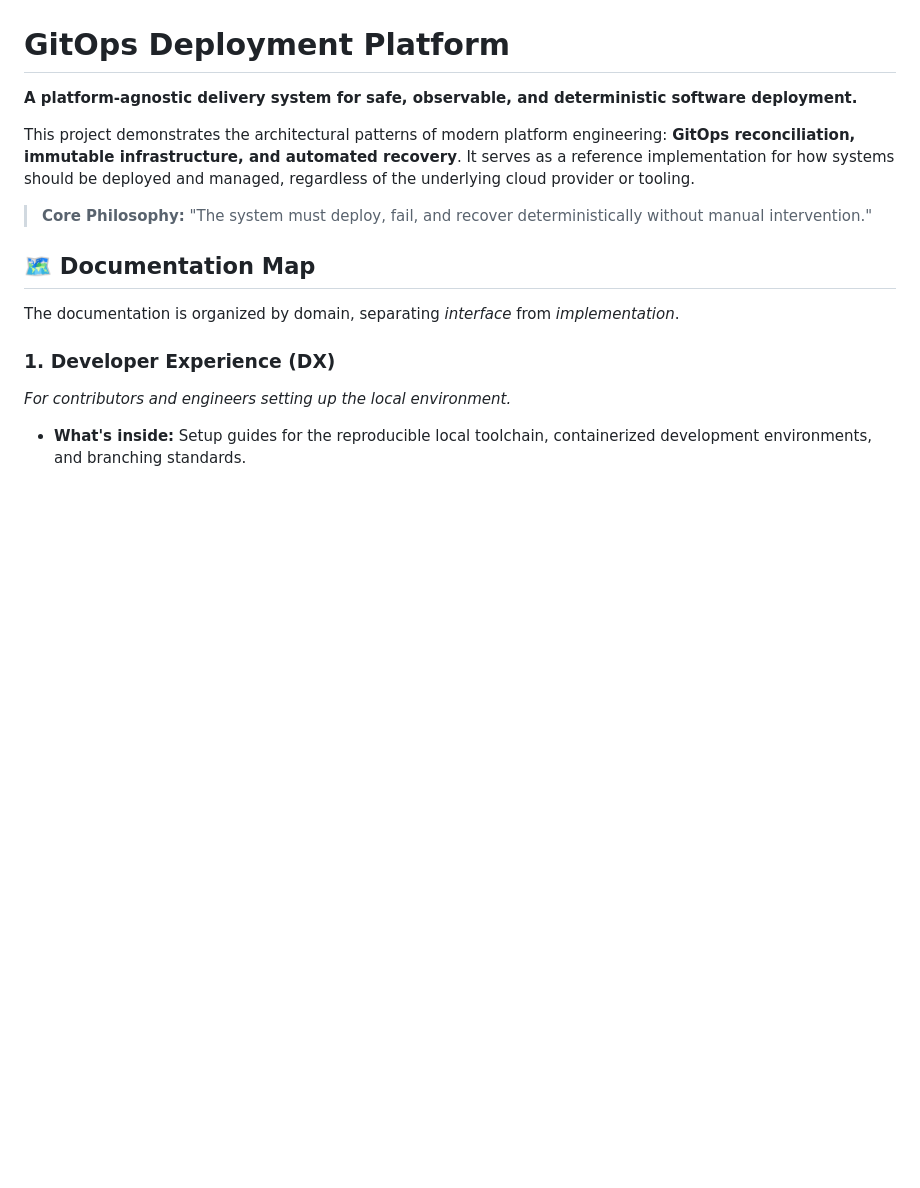
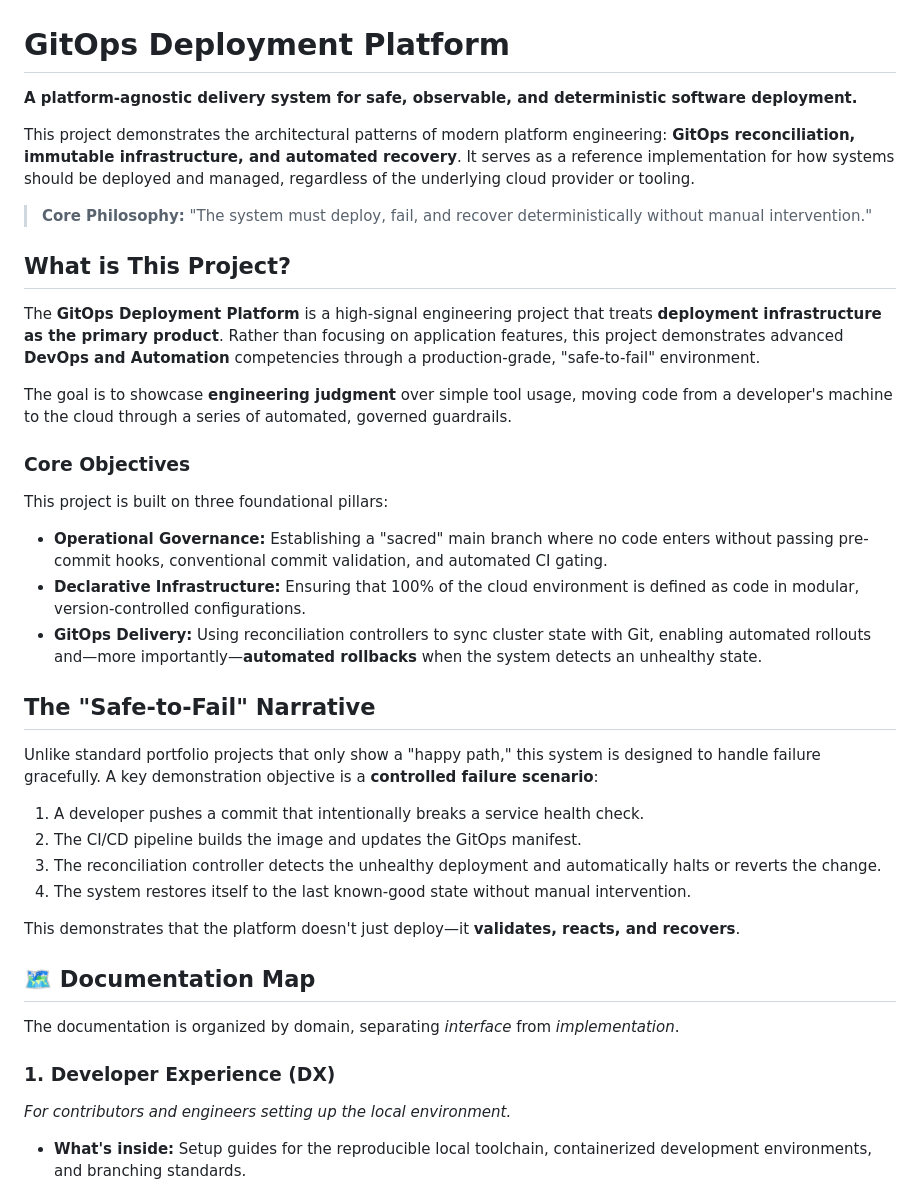
Before and after one commit to HYP3R00T/gitops-deployment-platform, a Markdown page: docs/index.md, the part around one of its changes. Drawn GitHub-style; blank space fills up the shorter version.

```diff
--- a/docs/index.md
+++ b/docs/index.md
@@ -5,6 +5,31 @@
 This project demonstrates the architectural patterns of modern platform engineering: **GitOps reconciliation, immutable infrastructure, and automated recovery**. It serves as a reference implementation for how systems should be deployed and managed, regardless of the underlying cloud provider or tooling.
 
 > **Core Philosophy:** "The system must deploy, fail, and recover deterministically without manual intervention."
+
+## What is This Project?
+
+The **GitOps Deployment Platform** is a high-signal engineering project that treats **deployment infrastructure as the primary product**. Rather than focusing on application features, this project demonstrates advanced **DevOps and Automation** competencies through a production-grade, "safe-to-fail" environment.
+
+The goal is to showcase **engineering judgment** over simple tool usage, moving code from a developer's machine to the cloud through a series of automated, governed guardrails.
+
+### Core Objectives
+
+This project is built on three foundational pillars:
+
+- **Operational Governance:** Establishing a "sacred" main branch where no code enters without passing pre-commit hooks, conventional commit validation, and automated CI gating.
+- **Declarative Infrastructure:** Ensuring that 100% of the cloud environment is defined as code in modular, version-controlled configurations.
+- **GitOps Delivery:** Using reconciliation controllers to sync cluster state with Git, enabling automated rollouts and—more importantly—**automated rollbacks** when the system detects an unhealthy state.
+
+## The "Safe-to-Fail" Narrative
+
+Unlike standard portfolio projects that only show a "happy path," this system is designed to handle failure gracefully. A key demonstration objective is a **controlled failure scenario**:
+
+1. A developer pushes a commit that intentionally breaks a service health check.
+2. The CI/CD pipeline builds the image and updates the GitOps manifest.
+3. The reconciliation controller detects the unhealthy deployment and automatically halts or reverts the change.
+4. The system restores itself to the last known-good state without manual intervention.
+
+This demonstrates that the platform doesn't just deploy—it **validates, reacts, and recovers**.
 
 ## 🗺️ Documentation Map
 
```
Also changed, not shown: other parts of docs/index.md (+19 -10 lines).
